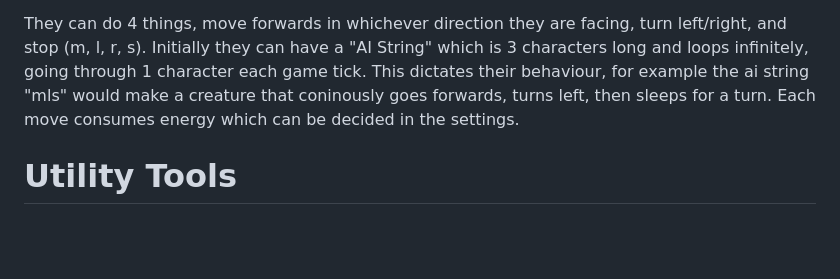
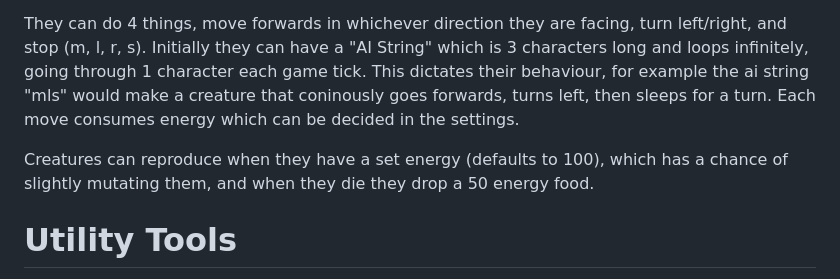
Before and after one commit to WilliamMcKenzie/lagso_evolution, a Markdown page: README.md, the part around the change. Rendered like a GitHub page; blank space fills up the shorter version.

```diff
--- a/README.md
+++ b/README.md
@@ -5,6 +5,8 @@ In computer science class, me and Max [https://github.com/Maxwell-Adams] were bo
 Once you open the website, you are greeted with a blank canvas. If you press run (green button in bottom bar) food starts spawning in the canvas. From food, creatures can grow (creatures are arrows, indicating which direction they are facing). Let it sit for a while and you will notice the creatures have a move set which repeats, you can see which move set they have in the ranking chart on the right, or just by analyzing their movements.
 
 They can do 4 things, move forwards in whichever direction they are facing, turn left/right, and stop (m, l, r, s). Initially they can have a "AI String" which is 3 characters long and loops infinitely, going through 1 character each game tick. This dictates their behaviour, for example the ai string "mls" would make a creature that coninously goes forwards, turns left, then sleeps for a turn. Each move consumes energy which can be decided in the settings.
+
+Creatures can reproduce when they have a set energy (defaults to 100), which has a chance of slightly mutating them, and when they die they drop a 50 energy food.
 
 # Utility Tools
 Top Bar: You can place down whichever object is selected onto the canvas by clicking the square you want to place it on. You can place terrain, food, or creatures.
```
